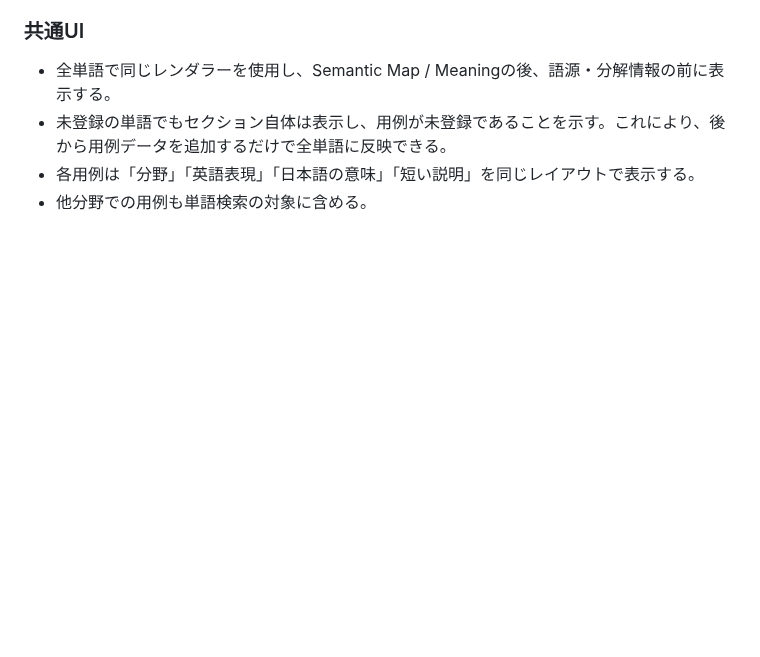
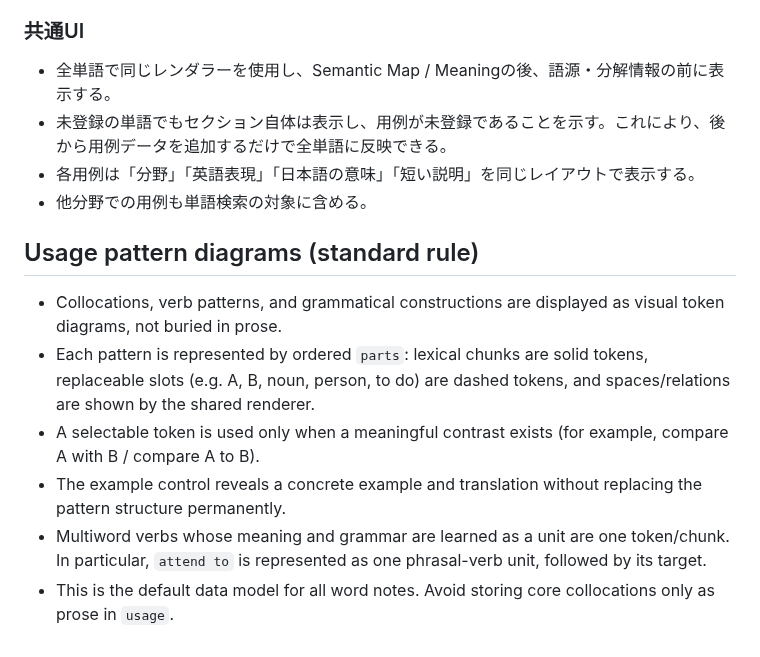
Before and after one commit to BC-sileo/vocab-OS, a Markdown page: WORD_NOTE_SPEC.md, the part around the change. Drawn GitHub-style; blank space fills up the shorter version.

Commit message:
Document visual usage diagram standard

```diff
--- a/WORD_NOTE_SPEC.md
+++ b/WORD_NOTE_SPEC.md
@@ -247,3 +247,13 @@ compareなど一部の単語だけに作り込んだUIを、別の単語にも
 - 未登録の単語でもセクション自体は表示し、用例が未登録であることを示す。これにより、後から用例データを追加するだけで全単語に反映できる。
 - 各用例は「分野」「英語表現」「日本語の意味」「短い説明」を同じレイアウトで表示する。
 - 他分野での用例も単語検索の対象に含める。
+
+
+## Usage pattern diagrams (standard rule)
+
+- Collocations, verb patterns, and grammatical constructions are displayed as visual token diagrams, not buried in prose.
+- Each pattern is represented by ordered `parts`: lexical chunks are solid tokens, replaceable slots (e.g. A, B, noun, person, to do) are dashed tokens, and spaces/relations are shown by the shared renderer.
+- A selectable token is used only when a meaningful contrast exists (for example, compare A with B / compare A to B).
+- The example control reveals a concrete example and translation without replacing the pattern structure permanently.
+- Multiword verbs whose meaning and grammar are learned as a unit are one token/chunk. In particular, `attend to` is represented as one phrasal-verb unit, followed by its target.
+- This is the default data model for all word notes. Avoid storing core collocations only as prose in `usage`.
```
